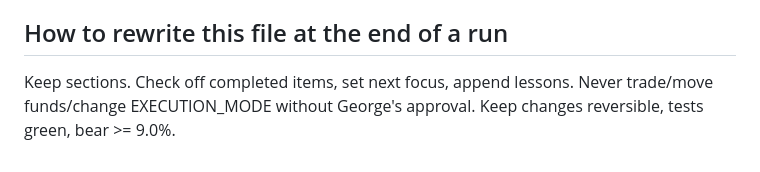
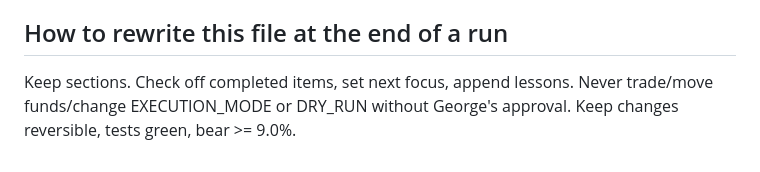
Before and after one commit to gevans3000/solana-bot, a Markdown page: SELF-PROMPT.md, the part around one of its changes. Drawn GitHub-style.

```diff
--- a/SELF-PROMPT.md
+++ b/SELF-PROMPT.md
@@ -42,3 +49,4 @@
 
 ## How to rewrite this file at the end of a run
-Keep sections. Check off completed items, set next focus, append lessons. Never trade/move funds/change EXECUTION_MODE without George's approval. Keep changes reversible, tests green, bear >= 9.0%.
+Keep sections. Check off completed items, set next focus, append lessons. Never trade/move funds/change
+EXECUTION_MODE or DRY_RUN without George's approval. Keep changes reversible, tests green, bear >= 9.0%.
```
Also changed, not shown: other parts of SELF-PROMPT.md (+29 -22 lines), HANDOFF-OPUS3.md (added, +97 -0 lines).
